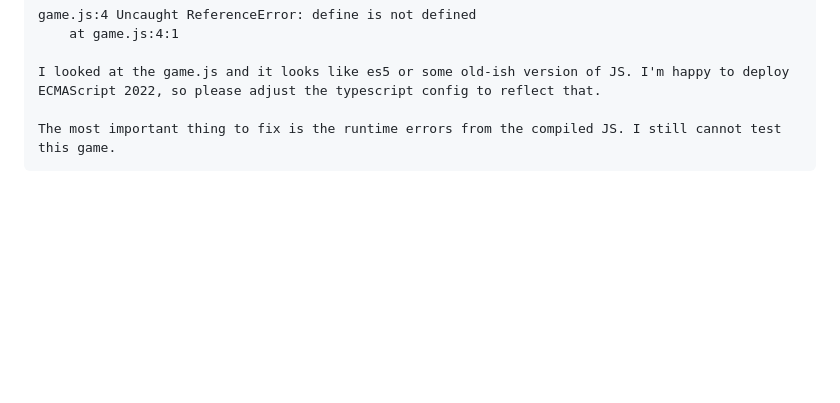
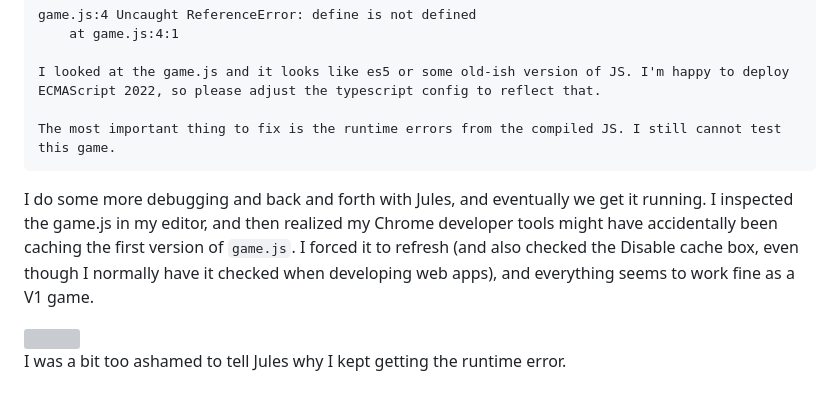
Before and after one commit to hey-yeh/google-jules, a Markdown page: prompts/1.md, the part around the change. GitHub-like rendering; blank space fills up the shorter version; grey boxes are pictures that could not be loaded.

````diff
--- a/prompts/1.md
+++ b/prompts/1.md
@@ -114,3 +114,9 @@ I looked at the game.js and it looks like es5 or some old-ish version of JS. I'm
 
 The most important thing to fix is the runtime errors from the compiled JS. I still cannot test this game.
 ```
+
+I do some more debugging and back and forth with Jules, and eventually we get it running. I inspected the game.js in my editor, and then realized my Chrome developer tools might have accidentally been caching the first version of `game.js`. I forced it to refresh (and also checked the Disable cache box, even though I normally have it checked when developing web apps), and everything seems to work fine as a V1 game.
+
+<img width="256" alt="" src="https://github.com/user-attachments/assets/acc6d697-f2f5-4768-9dff-45182e8d27ac" />
+
+I was a bit too ashamed to tell Jules why I kept getting the runtime error.
````
